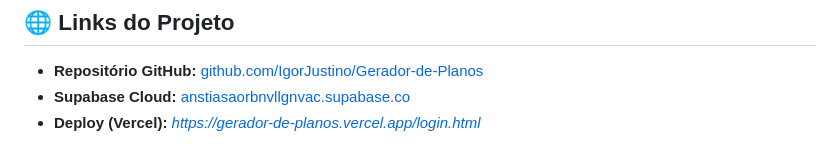
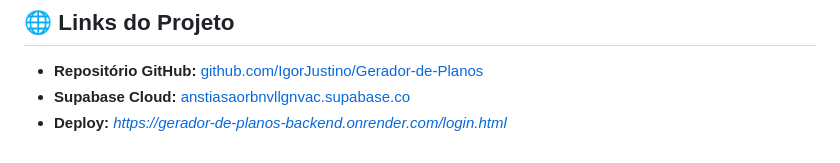
Before and after one commit to IgorJustino/Gerador-de-Planos-de-Aula-com-IA, a Markdown page: README.md, the part around the change. Drawn GitHub-style.

Commit message:
Fix: deploy
Updated the deployment link in the README file.

```diff
--- a/README.md
+++ b/README.md
@@ -140,4 +140,4 @@ npx supabase status
 
 - **Repositório GitHub:** [github.com/IgorJustino/Gerador-de-Planos](https://github.com/IgorJustino/Gerador-de-Planos)
 - **Supabase Cloud:** [anstiasaorbnvllgnvac.supabase.co](https://anstiasaorbnvllgnvac.supabase.co)
-- **Deploy (Vercel):** *https://gerador-de-planos.vercel.app/login.html*
+- **Deploy:** *https://gerador-de-planos-backend.onrender.com/login.html*
```
